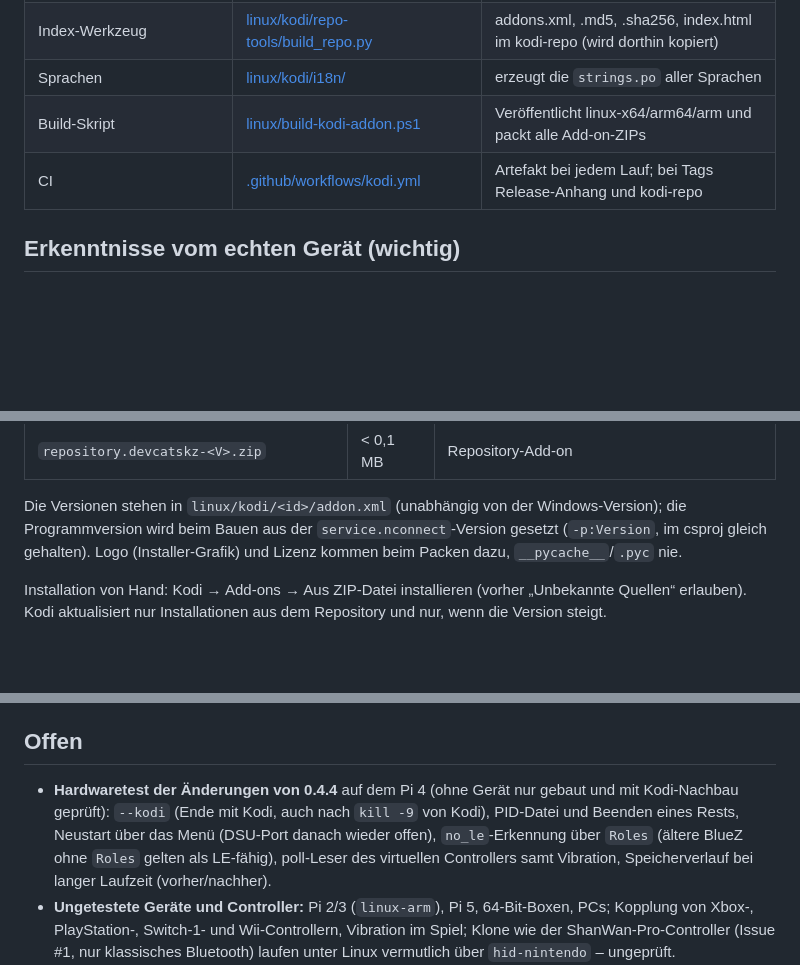
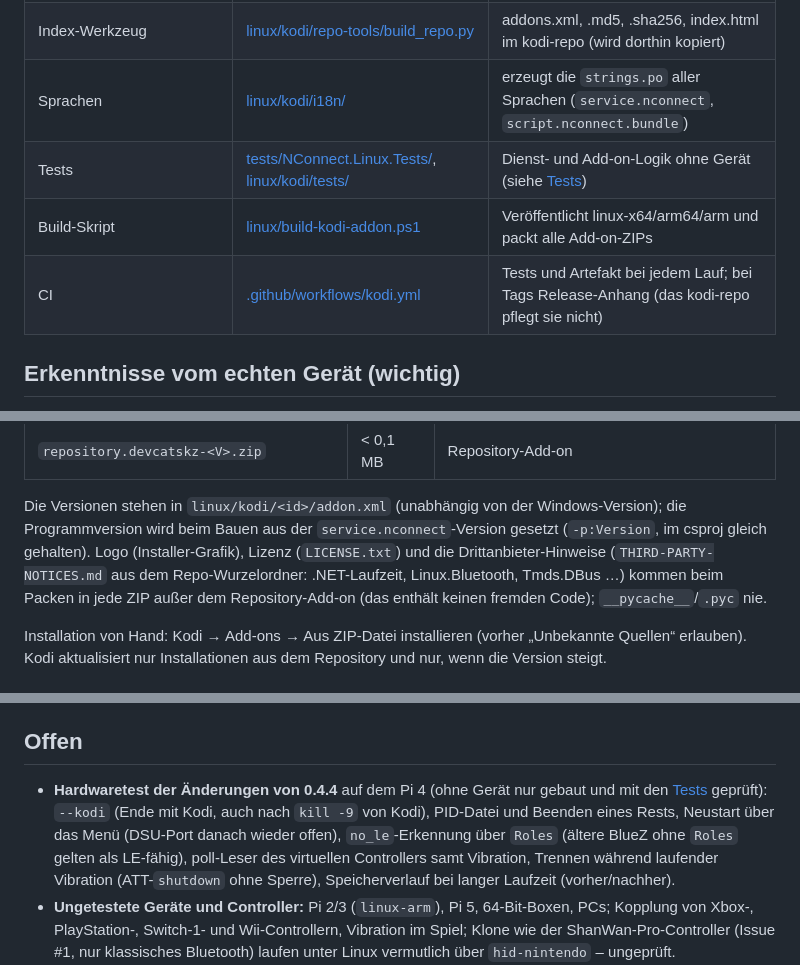
Before and after one commit to DevCatSKZ/N-Connect, a Markdown page: docs/LINUX-KODI.md, 3 parts joined by grey strips. Drawn GitHub-style; blank space fills up the shorter version.

```diff
--- a/docs/LINUX-KODI.md
+++ b/docs/LINUX-KODI.md
@@ -32,9 +32,10 @@ Xbox/PlayStation/Switch 1/Wii ──► BlueZ (bluetoothd, D-Bus) ◄───
 | `script.nconnect.bundle` | [linux/kodi/script.nconnect.bundle/](../linux/kodi/script.nconnect.bundle/) | Offline-Installer: bringt die aktuelle `service.nconnect`- und Plugin-ZIP mit, richtet in Aeon Nox Silvo Menüpunkt und Widget ein |
 | `repository.devcatskz` | [linux/kodi/repository.devcatskz/](../linux/kodi/repository.devcatskz/) | „DevCatSKZ Repository“ für automatische Updates (Inhalt: github.com/DevCatSKZ/kodi-repo) |
 | Index-Werkzeug | [linux/kodi/repo-tools/build_repo.py](../linux/kodi/repo-tools/build_repo.py) | addons.xml, .md5, .sha256, index.html im kodi-repo (wird dorthin kopiert) |
-| Sprachen | [linux/kodi/i18n/](../linux/kodi/i18n/) | erzeugt die `strings.po` aller Sprachen |
+| Sprachen | [linux/kodi/i18n/](../linux/kodi/i18n/) | erzeugt die `strings.po` aller Sprachen (`service.nconnect`, `script.nconnect.bundle`) |
+| Tests | [tests/NConnect.Linux.Tests/](../tests/NConnect.Linux.Tests/), [linux/kodi/tests/](../linux/kodi/tests/) | Dienst- und Add-on-Logik ohne Gerät (siehe [Tests](#tests)) |
 | Build-Skript | [linux/build-kodi-addon.ps1](../linux/build-kodi-addon.ps1) | Veröffentlicht linux-x64/arm64/arm und packt alle Add-on-ZIPs |
-| CI | [.github/workflows/kodi.yml](../.github/workflows/kodi.yml) | Artefakt bei jedem Lauf; bei Tags Release-Anhang und kodi-repo |
+| CI | [.github/workflows/kodi.yml](../.github/workflows/kodi.yml) | Tests und Artefakt bei jedem Lauf; bei Tags Release-Anhang (das kodi-repo pflegt sie nicht) |
 
 ## Erkenntnisse vom echten Gerät (wichtig)
 
@@ -232,8 +242,10 @@ Ergebnis (Größen mit allen drei Prozessoren):
 | `repository.devcatskz-<V>.zip` | < 0,1 MB | Repository-Add-on |
 
 Die Versionen stehen in `linux/kodi/<id>/addon.xml` (unabhängig von der Windows-Version); die Programmversion wird beim
-Bauen aus der `service.nconnect`-Version gesetzt (`-p:Version`, im csproj gleich gehalten). Logo (Installer-Grafik)
-und Lizenz kommen beim Packen dazu, `__pycache__`/`.pyc` nie.
+Bauen aus der `service.nconnect`-Version gesetzt (`-p:Version`, im csproj gleich gehalten). Logo (Installer-Grafik),
+Lizenz (`LICENSE.txt`) und die Drittanbieter-Hinweise (`THIRD-PARTY-NOTICES.md` aus dem Repo-Wurzelordner: .NET-Laufzeit,
+Linux.Bluetooth, Tmds.DBus …) kommen beim Packen in jede ZIP außer dem Repository-Add-on (das enthält keinen fremden
+Code); `__pycache__`/`.pyc` nie.
 
 Installation von Hand: Kodi → Add-ons → Aus ZIP-Datei installieren (vorher „Unbekannte Quellen“ erlauben).
 Kodi aktualisiert nur Installationen aus dem Repository und nur, wenn die Version steigt.
@@ -303,10 +347,11 @@ Damals (0.1/0.2) geprüft und bestanden:
 
 ## Offen
 
-- **Hardwaretest der Änderungen von 0.4.4** auf dem Pi 4 (ohne Gerät nur gebaut und mit Kodi-Nachbau geprüft):
+- **Hardwaretest der Änderungen von 0.4.4** auf dem Pi 4 (ohne Gerät nur gebaut und mit den [Tests](#tests) geprüft):
   `--kodi` (Ende mit Kodi, auch nach `kill -9` von Kodi), PID-Datei und Beenden eines Rests, Neustart über das Menü
   (DSU-Port danach wieder offen), `no_le`-Erkennung über `Roles` (ältere BlueZ ohne `Roles` gelten als LE-fähig),
-  poll-Leser des virtuellen Controllers samt Vibration, Speicherverlauf bei langer Laufzeit (vorher/nachher).
+  poll-Leser des virtuellen Controllers samt Vibration, Trennen während laufender Vibration (ATT-`shutdown` ohne
+  Sperre), Speicherverlauf bei langer Laufzeit (vorher/nachher).
 - **Ungetestete Geräte und Controller:** Pi 2/3 (`linux-arm`), Pi 5, 64-Bit-Boxen, PCs; Kopplung von Xbox-, PlayStation-,
   Switch-1- und Wii-Controllern, Vibration im Spiel; Klone wie der ShanWan-Pro-Controller (Issue #1, nur klassisches
   Bluetooth) laufen unter Linux vermutlich über `hid-nintendo` – ungeprüft.
```
Also changed, not shown: other parts of docs/LINUX-KODI.md (+51 -10 lines).
